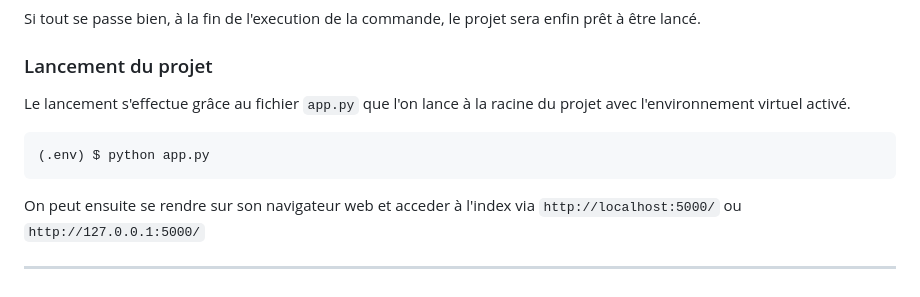
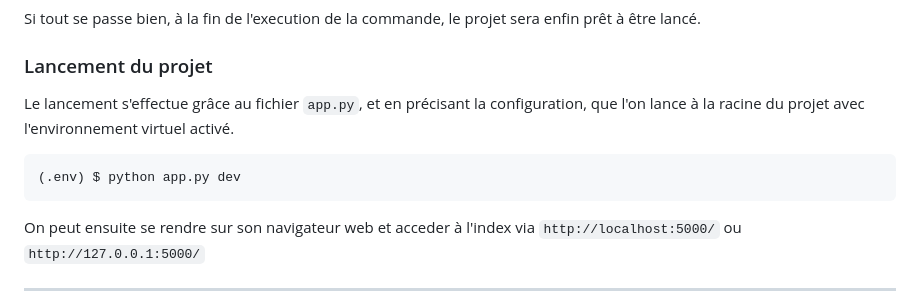
Before and after one commit to FruitPassion/flask-mvc, a Markdown page: README.md, the part around the change. Rendered like a GitHub page.

Commit message:
Correction readme

````diff
--- a/README.md
+++ b/README.md
@@ -390,11 +390,11 @@ Si tout se passe bien, à la fin de l'execution de la commande, le projet sera e
 
 ### Lancement du projet
 
-Le lancement s'effectue grâce au fichier `app.py` que l'on lance à la racine du projet avec l'environnement virtuel
+Le lancement s'effectue grâce au fichier `app.py`, et en précisant la configuration, que l'on lance à la racine du projet avec l'environnement virtuel
 activé.
 
 ```shell
-(.env) $ python app.py
+(.env) $ python app.py dev
 ```
 
 On peut ensuite se rendre sur son navigateur web et acceder à l'index via `http://localhost:5000/`
````
